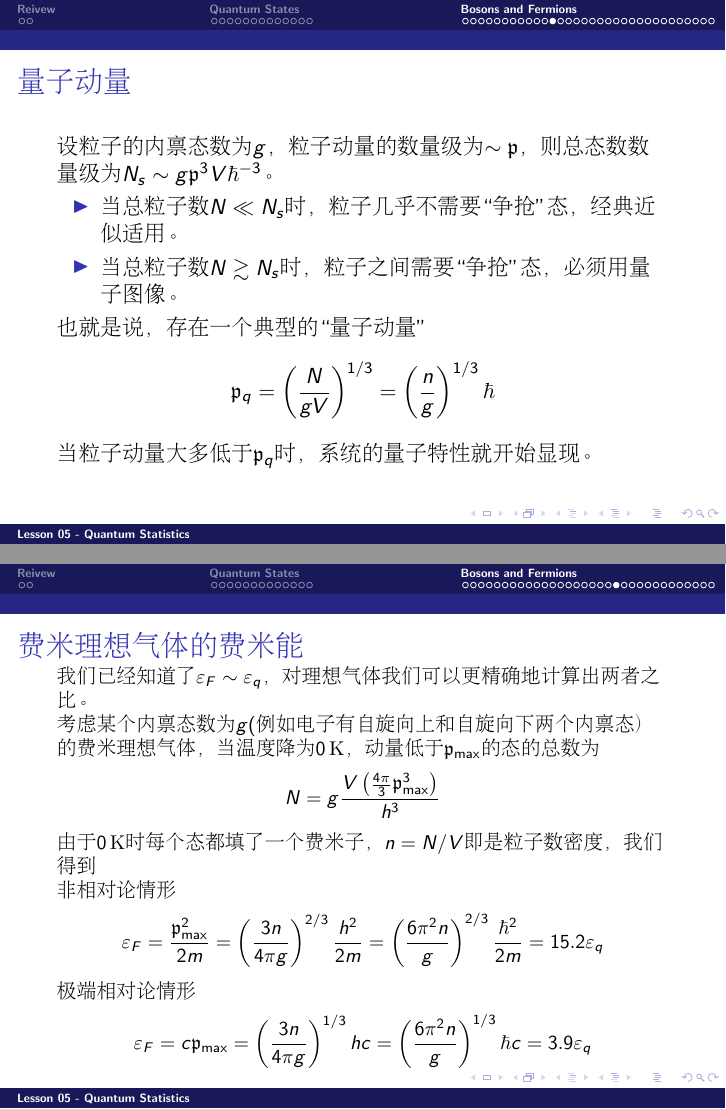
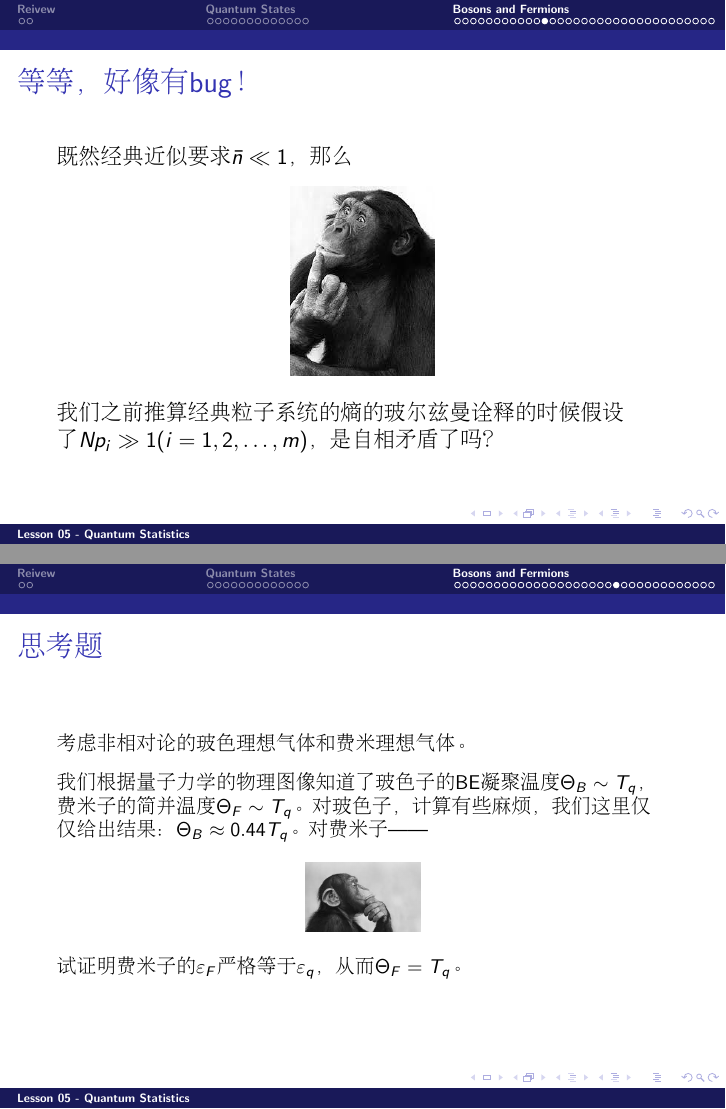
Before and after one commit to zqhuang/SYSU_TD, LaTeX slides (tex/Lecture05_QuantumStats.tex): pages 28 and 36 of 48 before the commit and pages 28 and 37 of 49 after it, joined at a grey line. Compiled offline with pdfLaTeX.

Commit message:
update L5

```diff
--- a/tex/Lecture05_QuantumStats.tex
+++ b/tex/Lecture05_QuantumStats.tex
@@ -376,13 +376,26 @@ $$e^{-\frac{n_a(\varepsilon_a-\mu)+n_b(\varepsilon_b-\mu)+n_c(\varepsilon_c-\mu)
 \ech
 \end{frame}
+
+
+\begin{frame}
+\chtitle{等等，好像有bug！}
+\bch
+
+既然经典近似要求$\bar{n} \ll 1$，那么
+
+\addfig{1.}{think.jpg}
+我们之前推算经典粒子系统的熵的玻尔兹曼诠释的时候假设了$Np_i \gg 1 (i=1,2,\ldots, m)$，是自相矛盾了吗？
+
+\ech
+\end{frame}
+
+
 
 \begin{frame}
 \chtitle{量子动量}
 \bch
-设粒子的内禀态数为$g$，粒子动量的数量级为$\sim \calp$，则总态数数量级为$N_s \sim g \calp^3 V\hbar^{-3}$。
+设粒子的内禀态数为$g$，粒子动量的数量级为$\sim \calp$，则总态数数量级为$N_s \sim \frac{4\pi}{3} g \calp^3 V h^{-3}$。
 \bitem
 \item{当总粒子数$N\ll N_s$时，粒子几乎不需要“争抢”态，经典近似适用。}
 \item{当总粒子数$N\gtrsim N_s$时，粒子之间需要“争抢”态，必须用量子图像。}
 \eitem
-也就是说，存在一个典型的“量子动量”$$\calp_q= \left(\frac{N}{gV}\right)^{1/3} = \left(\frac{n}{g}\right)^{1/3}\hbar$$
-当粒子动量大多低于$\calp_q$时，系统的量子特性就开始显现。
@@ -505,20 +523,20 @@ $$\mu = kT \ln\left(nh^3 \left(\frac{1}{2\pi mkT}\right)^{3/2}\right) \sim -\fra
 
 
 \begin{frame}
-\chtitle{费米理想气体的费米能}
+\chtitle{思考题}
 \bch
 {\small
-我们已经知道了$\varepsilon_F\sim \varepsilon_q$，对理想气体我们可以更精确地计算出两者之比。
 
-考虑某个内禀态数为$g$(例如电子有自旋向上和自旋向下两个内禀态）的费米理想气体，当温度降为$0\SIK$，动量低于$\calp_{\max}$的态的总数为
-$$ N =  g \frac{V \left(\frac{4\pi}{3} \calp_{\max}^3\right)}{h^3} $$
-由于$0\SIK$时每个态都填了一个费米子，$n = N/V$即是粒子数密度，我们得到
+考虑非相对论的玻色理想气体和费米理想气体。
 
-非相对论情形
-$$\varepsilon_F = \frac{\calp_{\max}^2}{2m} =  \left(\frac{3n}{4\pi g}\right)^{2/3} \frac{h^2}{2m} = \left(\frac{6\pi^2 n}{ g}\right)^{2/3} \frac{\hbar^2}{2m} = 15.2 \varepsilon_q$$
+\skipline
 
-极端相对论情形
-$$\varepsilon_F = c\calp_{\max} =  \left(\frac{3n}{4\pi g}\right)^{1/3} hc = \left(\frac{6\pi^2 n}{ g}\right)^{1/3} \hbar c = 3.9 \varepsilon_q$$
+我们根据量子力学的物理图像知道了玻色子的BE凝聚温度$\Theta_B \sim T_q$，费米子的简并温度$\Theta_F\sim T_q$。对玻色子，计算有些麻烦，我们这里仅仅给出结果：$\Theta_B \approx 0.44 T_q$。对费米子——
+
+\addfig{0.8}{think2.jpg}
+
+试证明费米子的$\varepsilon_F$严格等于$\varepsilon_q$，从而$\Theta_F = T_q$。
+
 }
 \ech
 \end{frame}
```
Also changed, not shown: tex/Lecture06_Problems.tex (+1 -1 lines), tex/Lecture05_QuantumStats.tex (21 more changed lines), 1 other file.
